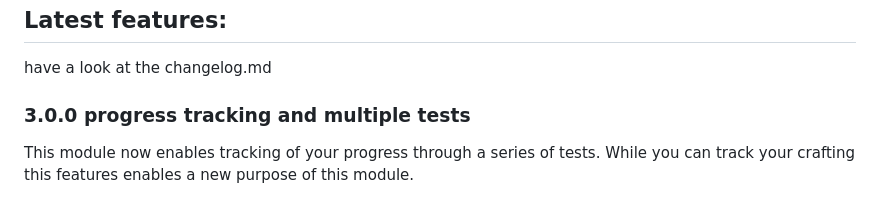
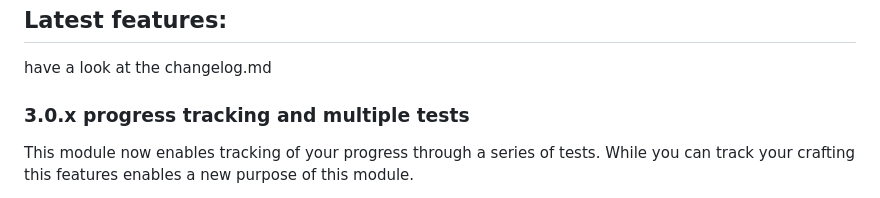
Before and after one commit to AngryBeaver/beavers-crafting, a Markdown page: README.md, the part around the change. GitHub-like rendering.

```diff
--- a/README.md
+++ b/README.md
@@ -136,7 +136,7 @@ Every Character will now have access to 50+ recipes to brew potions.
 
 ## Latest features:
 have a look at the changelog.md
-### 3.0.0 progress tracking and multiple tests
+### 3.0.x progress tracking and multiple tests
 This module now enables tracking of your progress through a series of tests.
 While you can track your crafting this features enables a new purpose of this module.
 
```
